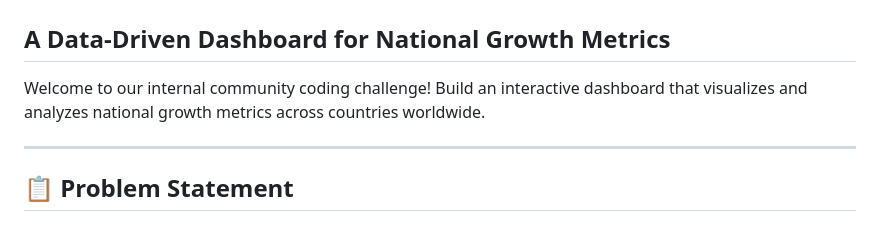
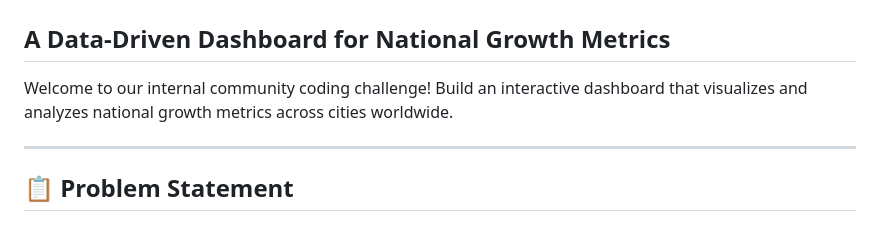
Before and after one commit to tamannah1234/InsightHub-Dashboard, a Markdown page: README.md, the part around the change. Drawn GitHub-style.

```diff
--- a/README.md
+++ b/README.md
@@ -1,7 +1,7 @@
 # 🌍 Vibe Coding Challenge: Decoding Development
 ## A Data-Driven Dashboard for National Growth Metrics
 
-Welcome to our internal community coding challenge! Build an interactive dashboard that visualizes and analyzes national growth metrics across countries worldwide.
+Welcome to our internal community coding challenge! Build an interactive dashboard that visualizes and analyzes national growth metrics across cities worldwide.
 
 ---
 
```
